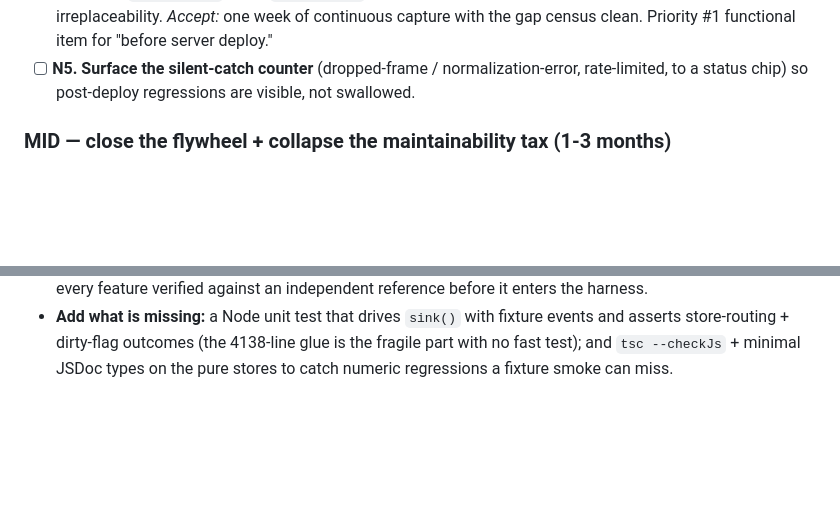
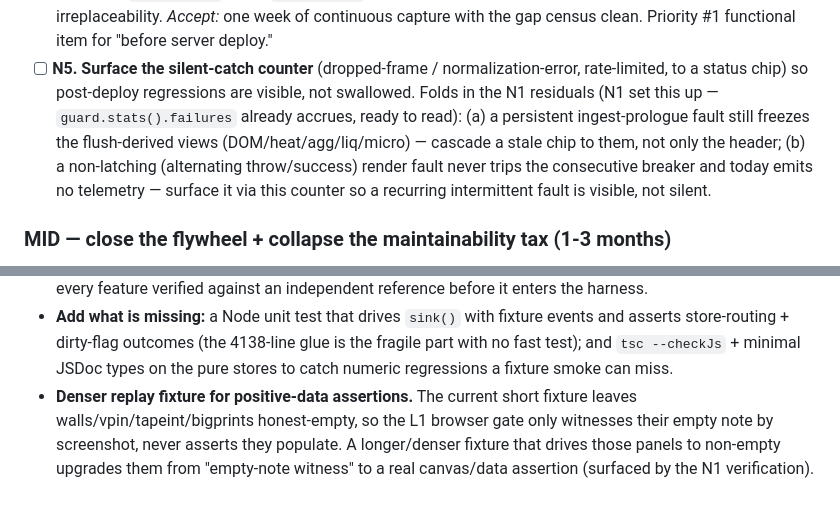
Before and after one commit to azulcoder/btc-quant, a Markdown page: STRATEGY.md, 2 parts joined by grey strips. Drawn GitHub-style; blank space fills up the shorter version.

Commit message:
STRATEGY: track N1 follow-ups (ingest-cascade + non-latching telemetry → N5; denser fixture for positive-data assertions)

```diff
--- a/STRATEGY.md
+++ b/STRATEGY.md
@@ -182,7 +182,12 @@ sequence to the calendar, not to enthusiasm.
       "before server deploy."
 - [ ] **N5. Surface the silent-catch counter** (dropped-frame / normalization-error,
       rate-limited, to a status chip) so post-deploy regressions are visible, not
-      swallowed.
+      swallowed. Folds in the N1 residuals (N1 set this up — `guard.stats().failures`
+      already accrues, ready to read): (a) a persistent ingest-prologue fault still
+      freezes the flush-derived views (DOM/heat/agg/liq/micro) — cascade a stale chip to
+      them, not only the header; (b) a non-latching (alternating throw/success) render
+      fault never trips the consecutive breaker and today emits no telemetry — surface it
+      via this counter so a recurring intermittent fault is visible, not silent.
 
 ### MID — close the flywheel + collapse the maintainability tax (1-3 months)
 
@@ -287,3 +292,8 @@ sequence to the calendar, not to enthusiasm.
   asserts store-routing + dirty-flag outcomes (the 4138-line glue is the fragile part with
   no fast test); and `tsc --checkJs` + minimal JSDoc types on the pure stores to catch
   numeric regressions a fixture smoke can miss.
+- **Denser replay fixture for positive-data assertions.** The current short fixture
+  leaves walls/vpin/tapeint/bigprints honest-empty, so the L1 browser gate only witnesses
+  their empty note by screenshot, never asserts they populate. A longer/denser fixture
+  that drives those panels to non-empty upgrades them from "empty-note witness" to a real
+  canvas/data assertion (surfaced by the N1 verification).
```
